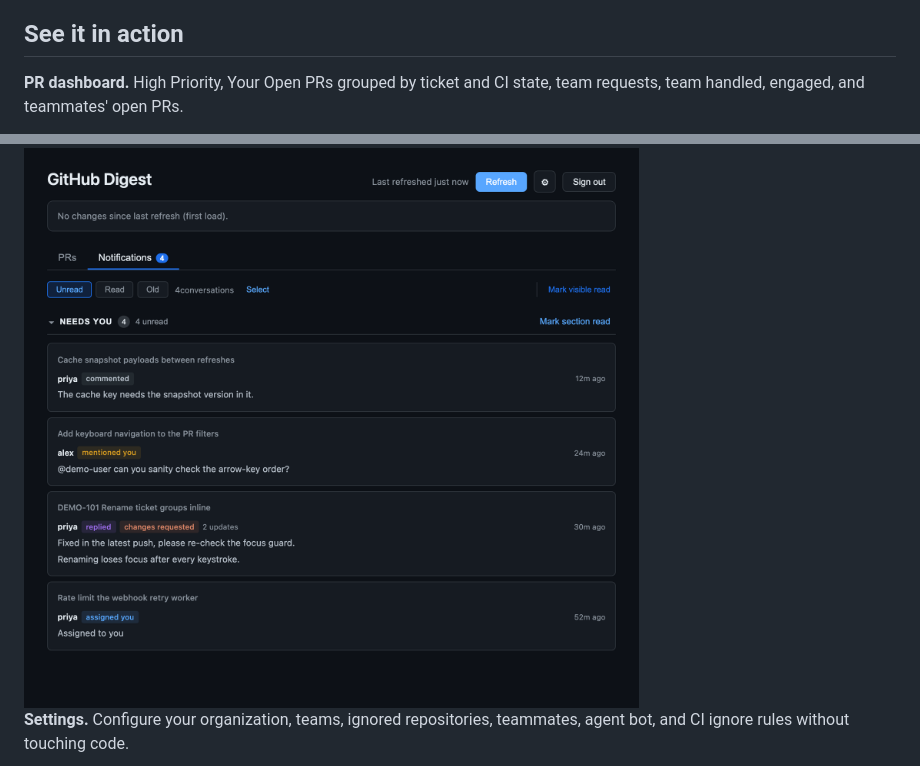
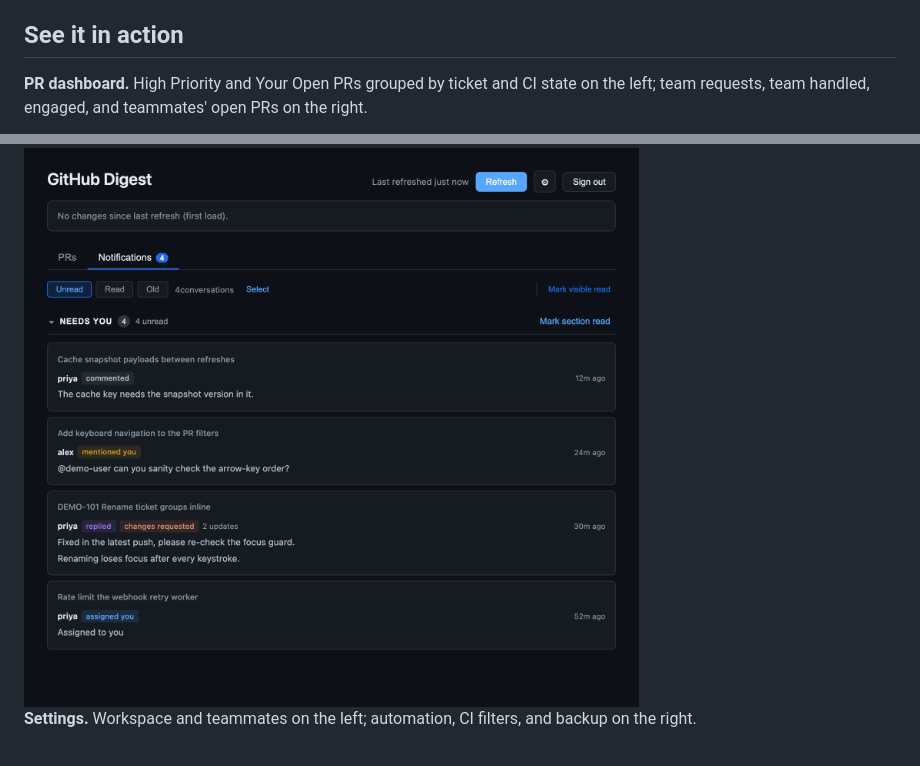
Before and after one commit to Oluwa-nifemi/github-view, a Markdown page: README.md, 2 parts joined by grey strips. GitHub-like rendering.

```diff
--- a/README.md
+++ b/README.md
@@ -15,5 +15,5 @@ GitHub View organizes your open PRs and recent activity into clear sections so y
 
 ## See it in action
 
-**PR dashboard.** High Priority, Your Open PRs grouped by ticket and CI state, team requests, team handled, engaged, and teammates' open PRs.
+**PR dashboard.** High Priority and Your Open PRs grouped by ticket and CI state on the left; team requests, team handled, engaged, and teammates' open PRs on the right.
 
@@ -23,5 +28,5 @@ GitHub View organizes your open PRs and recent activity into clear sections so y
 
 <img src="docs/demo/notifications.png" width="830" alt="Notifications view showing mention, reply, changes requested and assignment events">
 
-**Settings.** Configure your organization, teams, ignored repositories, teammates, agent bot, and CI ignore rules without touching code.
+**Settings.** Workspace and teammates on the left; automation, CI filters, and backup on the right.
 
```
Also changed, not shown: other parts of README.md (+12 -2 lines), docs/demo/pr-dashboard-a.png (added), docs/demo/pr-dashboard-b.png (added), docs/demo/pr-dashboard.png (deleted), docs/demo/settings-a.png (added), docs/demo/settings-b.png (added), docs/demo/settings.png (deleted).
